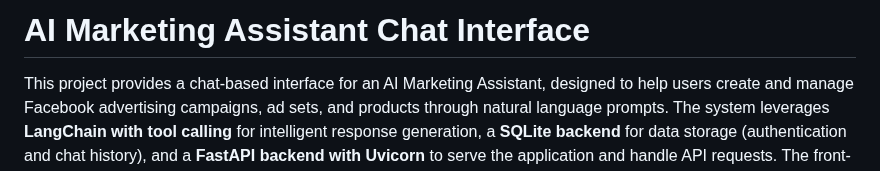
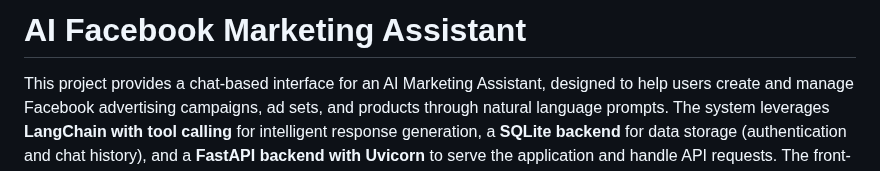
Before and after one commit to malikahmadmukhtar/Campaign-Assistant-FastApi, a Markdown page: readme.md, the part around the change. GitHub-like rendering.

```diff
--- a/readme.md
+++ b/readme.md
@@ -1,4 +1,4 @@
-# AI Marketing Assistant Chat Interface
+# AI Facebook Marketing Assistant
 
 This project provides a chat-based interface for an AI Marketing Assistant, designed to help users create and manage Facebook advertising campaigns, ad sets, and products through natural language prompts. The system leverages **LangChain with tool calling** for intelligent response generation, a **SQLite backend** for data storage (authentication and chat history), and a **FastAPI backend with Uvicorn** to serve the application and handle API requests. The front-end is a dynamic web interface offering **voice input and output capabilities**.
 
```
